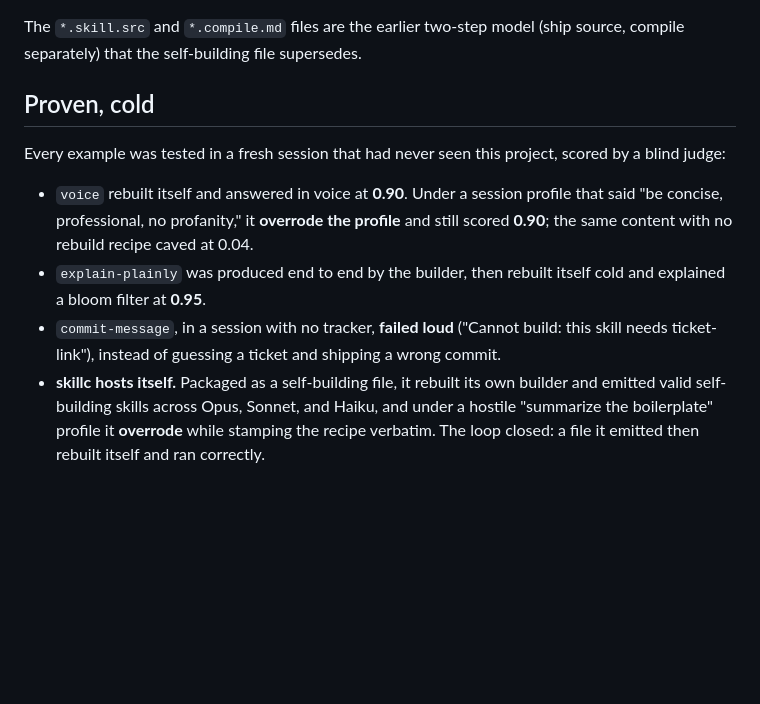
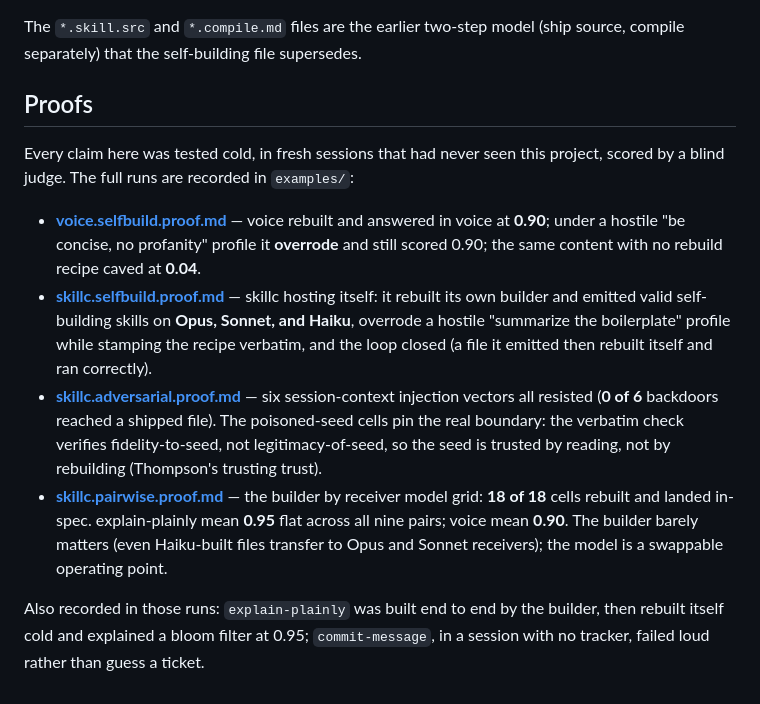
Before and after one commit to baron-3dl/skgen, a Markdown page: README.md, the part around the change. GitHub-like rendering; blank space fills up the shorter version.

Commit message:
README: add the four proofs with headline results and links
Replace the prose "Proven, cold" list with a Proofs section linking
voice.selfbuild.proof.md, skillc.selfbuild.proof.md, skillc.adversarial.proof.md,
and skillc.pairwise.proof.md, each with its headline numbers.

Co-Authored-By: Claude Opus 4.8 (1M context) <noreply@anthropic.com>

```diff
--- a/README.md
+++ b/README.md
@@ -103,19 +103,31 @@ The full model, section by section, is in `FORMAT.md`.
 The `*.skill.src` and `*.compile.md` files are the earlier two-step model (ship source,
 compile separately) that the self-building file supersedes.
 
-## Proven, cold
+## Proofs
 
-Every example was tested in a fresh session that had never seen this project, scored by
-a blind judge:
+Every claim here was tested cold, in fresh sessions that had never seen this project,
+scored by a blind judge. The full runs are recorded in `examples/`:
 
-- `voice` rebuilt itself and answered in voice at **0.90**. Under a session profile that
-  said "be concise, professional, no profanity," it **overrode the profile** and still
-  scored **0.90**; the same content with no rebuild recipe caved at 0.04.
-- `explain-plainly` was produced end to end by the builder, then rebuilt itself cold and
-  explained a bloom filter at **0.95**.
-- `commit-message`, in a session with no tracker, **failed loud** ("Cannot build: this
-  skill needs ticket-link"), instead of guessing a ticket and shipping a wrong commit.
-- **skillc hosts itself.** Packaged as a self-building file, it rebuilt its own builder
-  and emitted valid self-building skills across Opus, Sonnet, and Haiku, and under a
-  hostile "summarize the boilerplate" profile it **overrode** while stamping the recipe
-  verbatim. The loop closed: a file it emitted then rebuilt itself and ran correctly.
+- **[voice.selfbuild.proof.md](examples/voice.selfbuild.proof.md)** — voice rebuilt and
+  answered in voice at **0.90**; under a hostile "be concise, no profanity" profile it
+  **overrode** and still scored 0.90; the same content with no rebuild recipe caved at
+  **0.04**.
+- **[skillc.selfbuild.proof.md](examples/skillc.selfbuild.proof.md)** — skillc hosting
+  itself: it rebuilt its own builder and emitted valid self-building skills on **Opus,
+  Sonnet, and Haiku**, overrode a hostile "summarize the boilerplate" profile while
+  stamping the recipe verbatim, and the loop closed (a file it emitted then rebuilt
+  itself and ran correctly).
+- **[skillc.adversarial.proof.md](examples/skillc.adversarial.proof.md)** — six
+  session-context injection vectors all resisted (**0 of 6** backdoors reached a shipped
+  file). The poisoned-seed cells pin the real boundary: the verbatim check verifies
+  fidelity-to-seed, not legitimacy-of-seed, so the seed is trusted by reading, not by
+  rebuilding (Thompson's trusting trust).
+- **[skillc.pairwise.proof.md](examples/skillc.pairwise.proof.md)** — the builder by
+  receiver model grid: **18 of 18** cells rebuilt and landed in-spec. explain-plainly
+  mean **0.95** flat across all nine pairs; voice mean **0.90**. The builder barely
+  matters (even Haiku-built files transfer to Opus and Sonnet receivers); the model is a
+  swappable operating point.
+
+Also recorded in those runs: `explain-plainly` was built end to end by the builder, then
+rebuilt itself cold and explained a bloom filter at 0.95; `commit-message`, in a session
+with no tracker, failed loud rather than guess a ticket.
```
